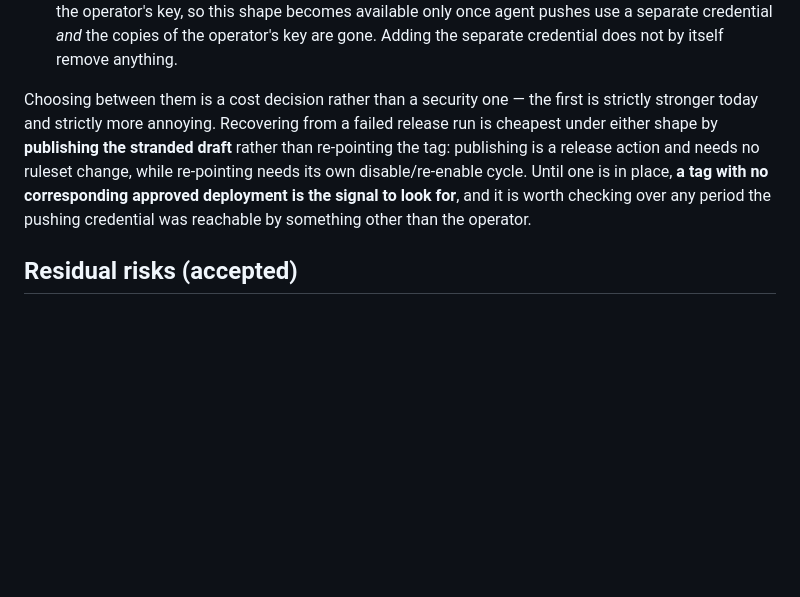
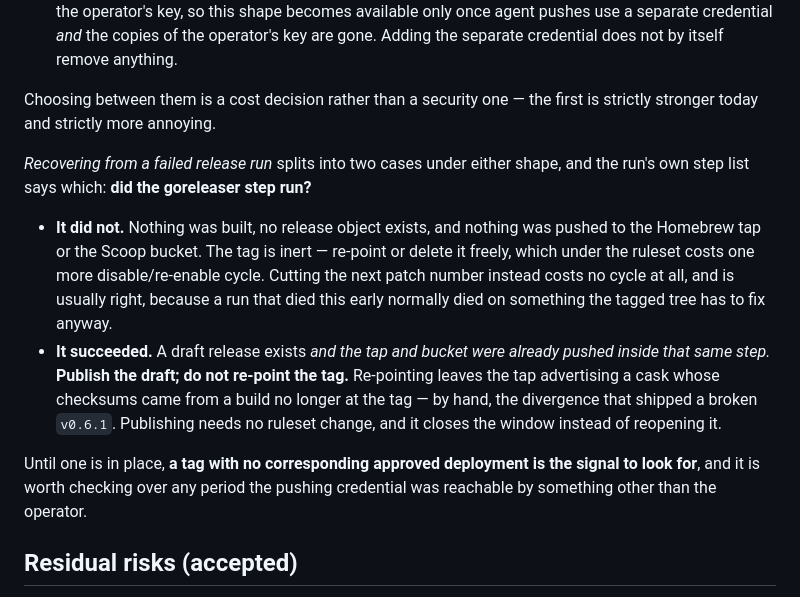
Before and after one commit to arenzana/arca, a Markdown page: docs/THREAT-MODEL.md, the part around the change. Drawn GitHub-style; blank space fills up the shorter version.

Commit message:
docs: T14's failed-release recovery guidance was right for one of the two cases
The previous revision told the reader that publishing the stranded draft is the
cheapest recovery from a failed release run under either ruleset shape. That is
true when there is a draft to publish, and it is the wrong instruction when there
is not — which is one of the two failed runs in this repository's history.

Of the two runs that ended before the publish step, run #2 (v0.2.0) died on the
syft download with the goreleaser step skipped, so no release object existed at
all. There was nothing to publish, and the fix was a code change — reverting
harden-runner's egress policy from block to audit — so re-running the same commit
would have failed identically. Re-pointing the tag was the only recovery available
to it, not a choice made over a cheaper one. Run #6 (v0.5.0) is the other case:
goreleaser succeeded, the draft existed, and it was hand-published six minutes
later with no second run.

So the entry now gives the discriminator rather than a single rule, and the
discriminator is readable off the run's own step list. Where goreleaser did not
run, nothing was built and nothing reached the Homebrew tap or the Scoop bucket,
so the tag is inert and may be re-pointed or deleted. Where goreleaser succeeded,
the tap and bucket were pushed inside that same step, before publish — so
re-pointing the tag there leaves the tap advertising a cask whose checksums came
from a build no longer at the tag. That is the v0.6.1 divergence reproduced by
hand, and it is the direction the previous text left unguarded: it named the
cheap recovery without naming the one that corrupts the tap.

Credit where it is due: the per-step read that splits these two cases is Jeff's.
The previous revision generalised from the more recent of the two failures.

No change to the ruleset spec, the three rules, the immutability reasoning or the
measured window; the excluded bypass-actor material stays excluded.

Docs only, no behaviour change. Verified at go1.26.5 darwin/arm64: gofmt clean,
go build, go vet and go test ./... green across five packages.

Signed-off-by: Ismael Arenzana <isma@arenzana.org>

```diff
--- a/docs/THREAT-MODEL.md
+++ b/docs/THREAT-MODEL.md
@@ -428,13 +428,25 @@ window needed.
   anything.
 
 Choosing between them is a cost decision rather than a security one — the first is
-strictly stronger today and strictly more annoying. Recovering from a failed release
-run is cheapest under either shape by **publishing the stranded draft** rather than
-re-pointing the tag: publishing is a release action and needs no ruleset change,
-while re-pointing needs its own disable/re-enable cycle. Until one is in place, **a
-tag with no corresponding approved deployment is the signal to look for**, and it is
-worth checking over any period the pushing credential was reachable by something
-other than the operator.
+strictly stronger today and strictly more annoying.
+
+*Recovering from a failed release run* splits into two cases under either shape, and
+the run's own step list says which: **did the goreleaser step run?**
+
+- **It did not.** Nothing was built, no release object exists, and nothing was pushed
+  to the Homebrew tap or the Scoop bucket. The tag is inert — re-point or delete it
+  freely, which under the ruleset costs one more disable/re-enable cycle. Cutting the
+  next patch number instead costs no cycle at all, and is usually right, because a run
+  that died this early normally died on something the tagged tree has to fix anyway.
+- **It succeeded.** A draft release exists *and the tap and bucket were already pushed
+  inside that same step.* **Publish the draft; do not re-point the tag.** Re-pointing
+  leaves the tap advertising a cask whose checksums came from a build no longer at the
+  tag — by hand, the divergence that shipped a broken `v0.6.1`. Publishing needs no
+  ruleset change, and it closes the window instead of reopening it.
+
+Until one is in place, **a tag with no corresponding approved deployment is the signal
+to look for**, and it is worth checking over any period the pushing credential was
+reachable by something other than the operator.
 
 ## Residual risks (accepted)
 
```
